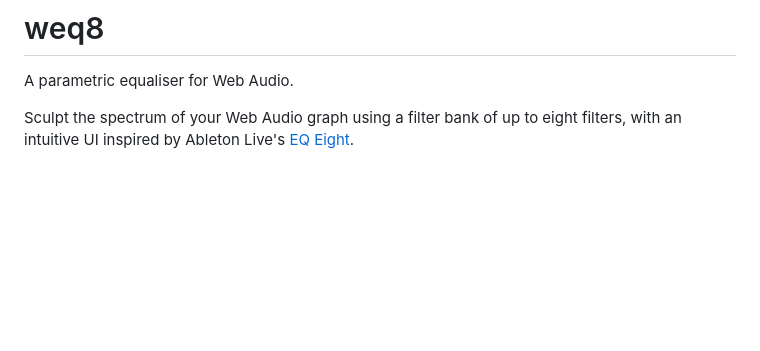
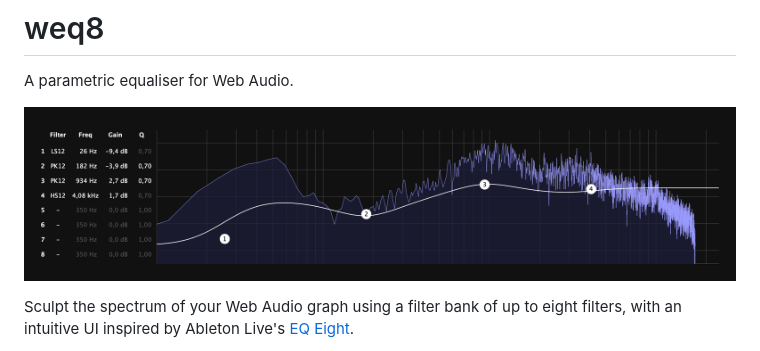
Before and after one commit to teropa/weq8, a Markdown page: README.md, the part around the change. GitHub-like rendering; pictures changed too: screenshot.png (added); blank space fills up the shorter version.

Commit message:
screenshot

```diff
--- a/README.md
+++ b/README.md
@@ -1,6 +1,8 @@
 # weq8
 
 A parametric equaliser for Web Audio.
+
+![weq8 screenshot](screenshot.png?raw=true)
 
 Sculpt the spectrum of your Web Audio graph using a filter bank of up to eight filters, with an intuitive UI inspired by Ableton Live's [EQ Eight](https://www.ableton.com/en/manual/live-audio-effect-reference/#24-15-eq-eight).
 
```
